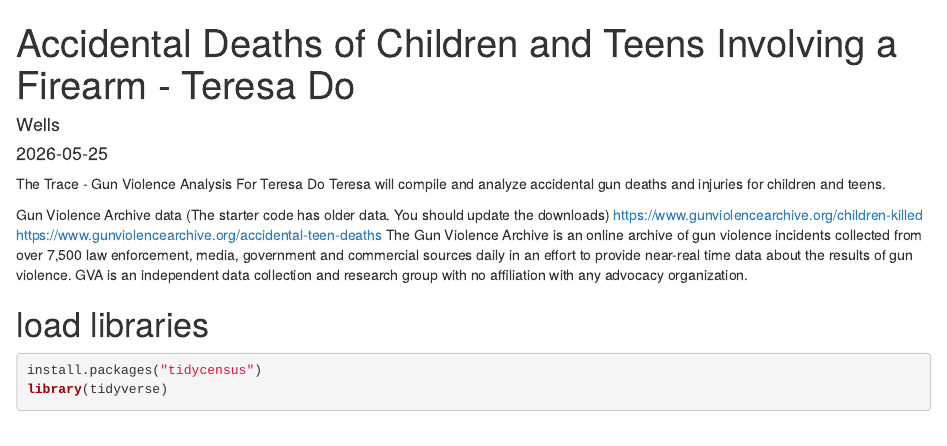
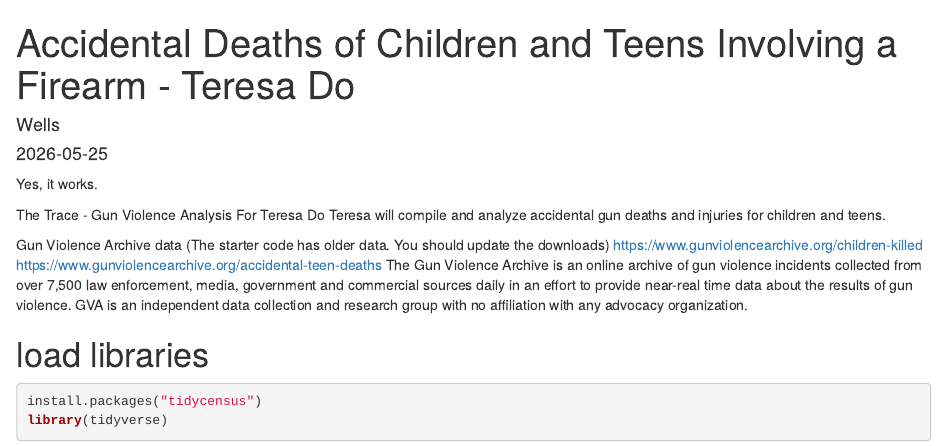
Before and after one commit to djnf-data-2026/teresa-do, an R Markdown document (docs/TeresaDoStarterCode.Rmd): the page in a window 1100 px wide, from its top. Rendered offline with R 4.5, knitr and Pandoc, with nearby package versions; column names are cleaned by a stand-in for the janitor package.

Commit message:
first test push

````diff
--- a/docs/TeresaDoStarterCode.Rmd
+++ b/docs/TeresaDoStarterCode.Rmd
@@ -5,20 +5,14 @@ date: "2026-05-25"
 output: html_document
 ---
 
-The Trace - Gun Violence Analysis
-For Teresa Do
-Teresa will compile and analyze accidental gun deaths and injuries for children and teens.
+Yes, it works.
 
+The Trace - Gun Violence Analysis For Teresa Do Teresa will compile and analyze accidental gun deaths and injuries for children and teens.
 
-Gun Violence Archive data
-(The starter code has older data. You should update the downloads)
-https://www.gunviolencearchive.org/children-killed
-https://www.gunviolencearchive.org/accidental-teen-deaths
-The Gun Violence Archive is an online archive of gun violence incidents collected from over 7,500  law enforcement, media, government and commercial sources daily in an effort to provide near-real time data about the results of gun violence. GVA is an independent data collection and research group with no affiliation with any advocacy organization.
-
-
+Gun Violence Archive data (The starter code has older data. You should update the downloads) <https://www.gunviolencearchive.org/children-killed> <https://www.gunviolencearchive.org/accidental-teen-deaths> The Gun Violence Archive is an online archive of gun violence incidents collected from over 7,500 law enforcement, media, government and commercial sources daily in an effort to provide near-real time data about the results of gun violence. GVA is an independent data collection and research group with no affiliation with any advocacy organization.
 
 # load libraries
+
 ```{r}
 install.packages("tidycensus")
 library(tidyverse)
````
Also changed, not shown: docs/TeresaDoStarterCode.Rmd (10 more changed lines).
